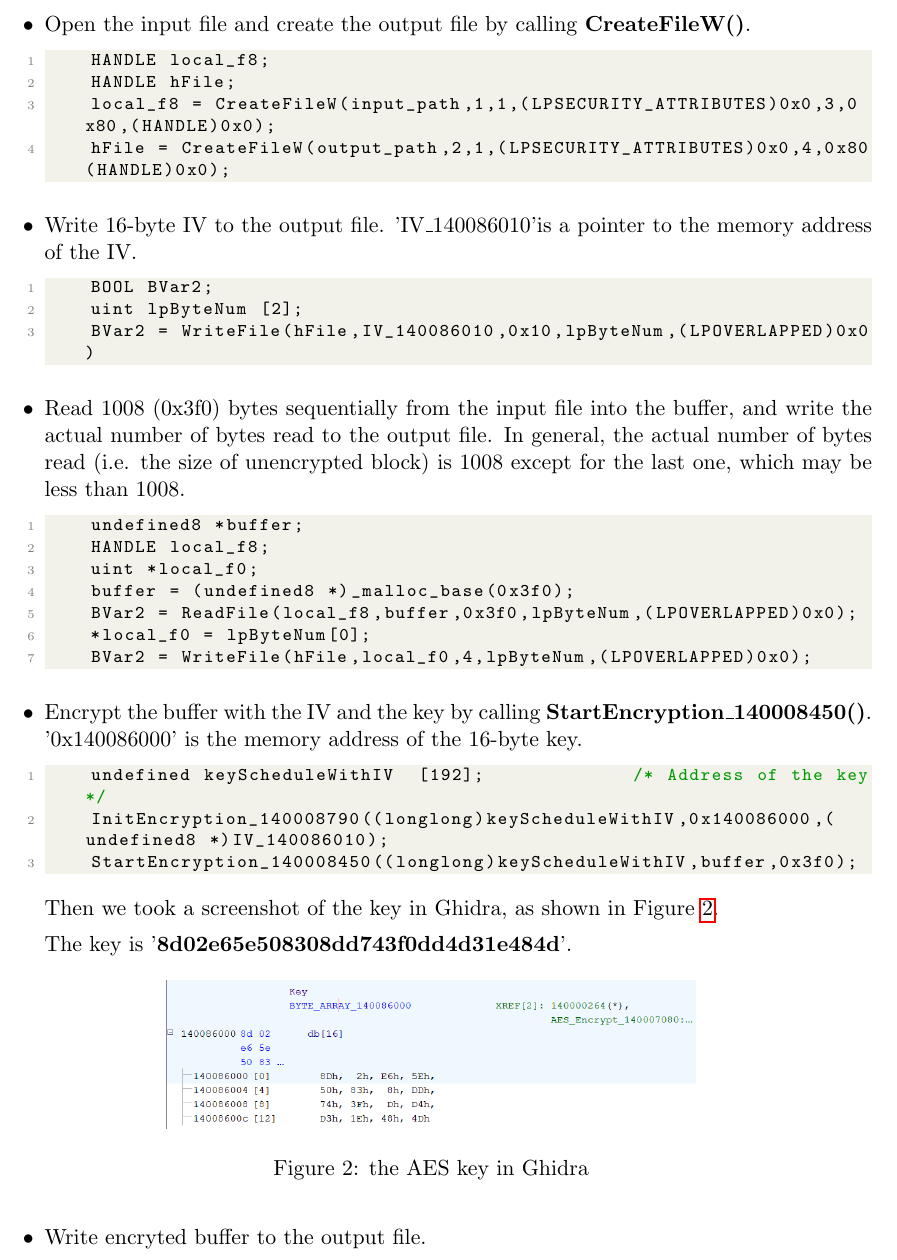
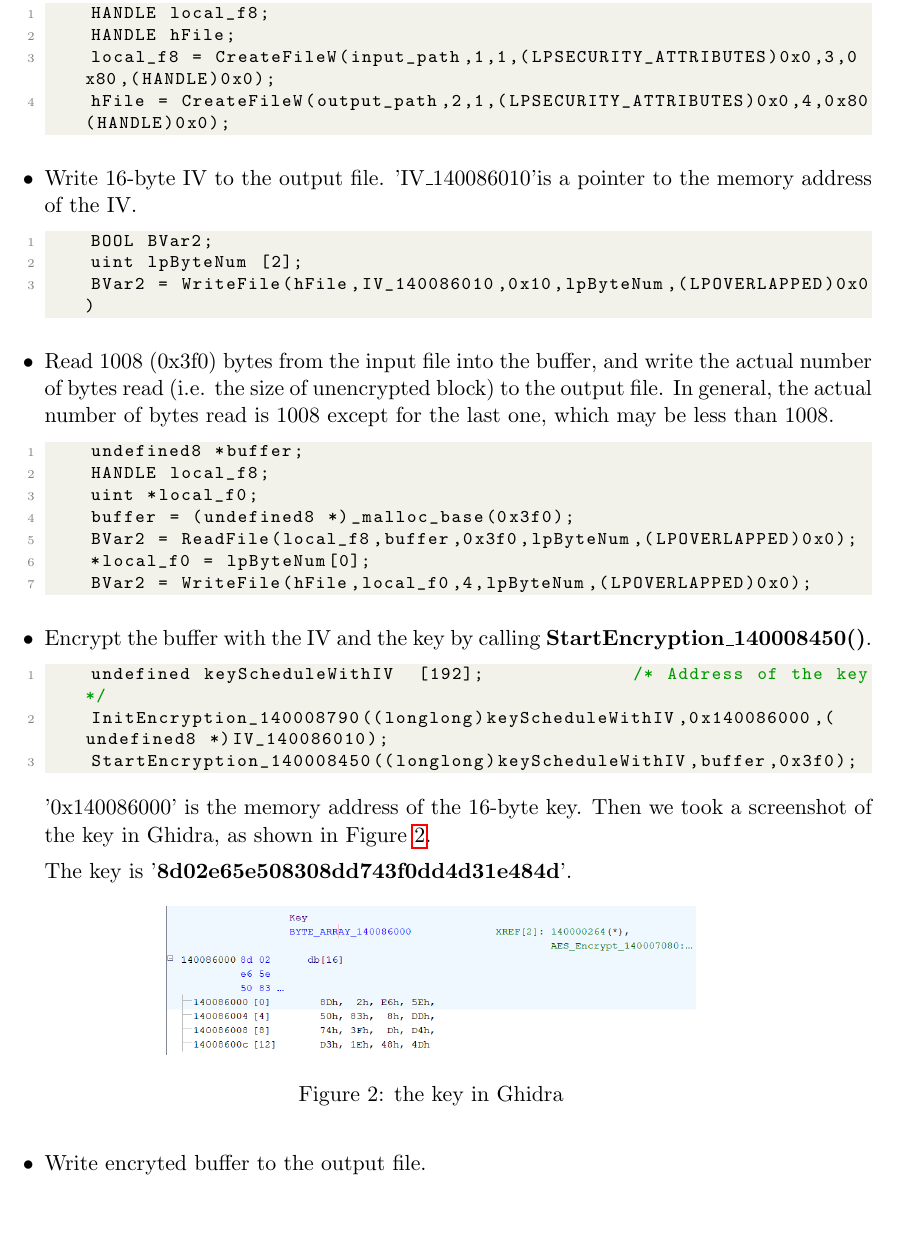
Before and after one commit to Superior-Josh/FMPT-Assignment3, a LaTeX problem sheet (assignment3-team6-report/assignment3-team6-report.tex): part of page 2 of 6, cut at the place of the change, the shorter picture padded with empty space. Compiled offline with pdfLaTeX.

Commit message:
Update: report

```diff
--- a/assignment3-team6-report/assignment3-team6-report.tex
+++ b/assignment3-team6-report/assignment3-team6-report.tex
@@ -81,7 +81,7 @@ It calls some Win32 API functions to read, encrypt and write the target files. I
     uint lpByteNum [2];
     BVar2 = WriteFile(hFile,IV_140086010,0x10,lpByteNum,(LPOVERLAPPED)0x0)\end{lstlisting}
 
-  \item Read 1008 (0x3f0) bytes sequentially from the input file into the buffer, and write the actual number of bytes read to the output file. In general, the actual number of bytes read (i.e. the size of unencrypted block) is 1008 except for the last one, which may be less than 1008.
+  \item Read 1008 (0x3f0) bytes from the input file into the buffer, and write the actual number of bytes read (i.e. the size of unencrypted block) to the output file. In general, the actual number of bytes read is 1008 except for the last one, which may be less than 1008.
   \begin{lstlisting}[language=c++]
     undefined8 *buffer;
     HANDLE local_f8;
@@ -91,19 +91,19 @@ It calls some Win32 API functions to read, encrypt and write the target files. I
     *local_f0 = lpByteNum[0];
     BVar2 = WriteFile(hFile,local_f0,4,lpByteNum,(LPOVERLAPPED)0x0);\end{lstlisting}
 
-  \item Encrypt the buffer with the IV and the key by calling \textbf{StartEncryption\_140008450()}. \\'0x140086000' is the memory address of the 16-byte key.
+  \item Encrypt the buffer with the IV and the key by calling \textbf{StartEncryption\_140008450()}.
   \begin{lstlisting}[language=c++]
     undefined keyScheduleWithIV  [192];             /* Address of the key*/
     InitEncryption_140008790((longlong)keyScheduleWithIV,0x140086000,(undefined8 *)IV_140086010);
     StartEncryption_140008450((longlong)keyScheduleWithIV,buffer,0x3f0);\end{lstlisting}
 
-    Then we took a screenshot of the key in Ghidra, as shown in Figure \ref{fig:key}.
+'0x140086000' is the memory address of the 16-byte key. Then we took a screenshot of the key in Ghidra, as shown in Figure \ref{fig:key}.
 
 The key is '\textbf{8d02e65e508308dd743f0dd4d31e484d}'.
 \begin{figure}[htbp]
     \centering
     \includegraphics[width=0.6\textwidth]{img/key.png}
-    \caption{the AES key in Ghidra}
+    \caption{the key in Ghidra}
     \label{fig:key}
 \end{figure}
 
```
Also changed, not shown: assignment3-team6-report/assignment3-team6-report.pdf.
